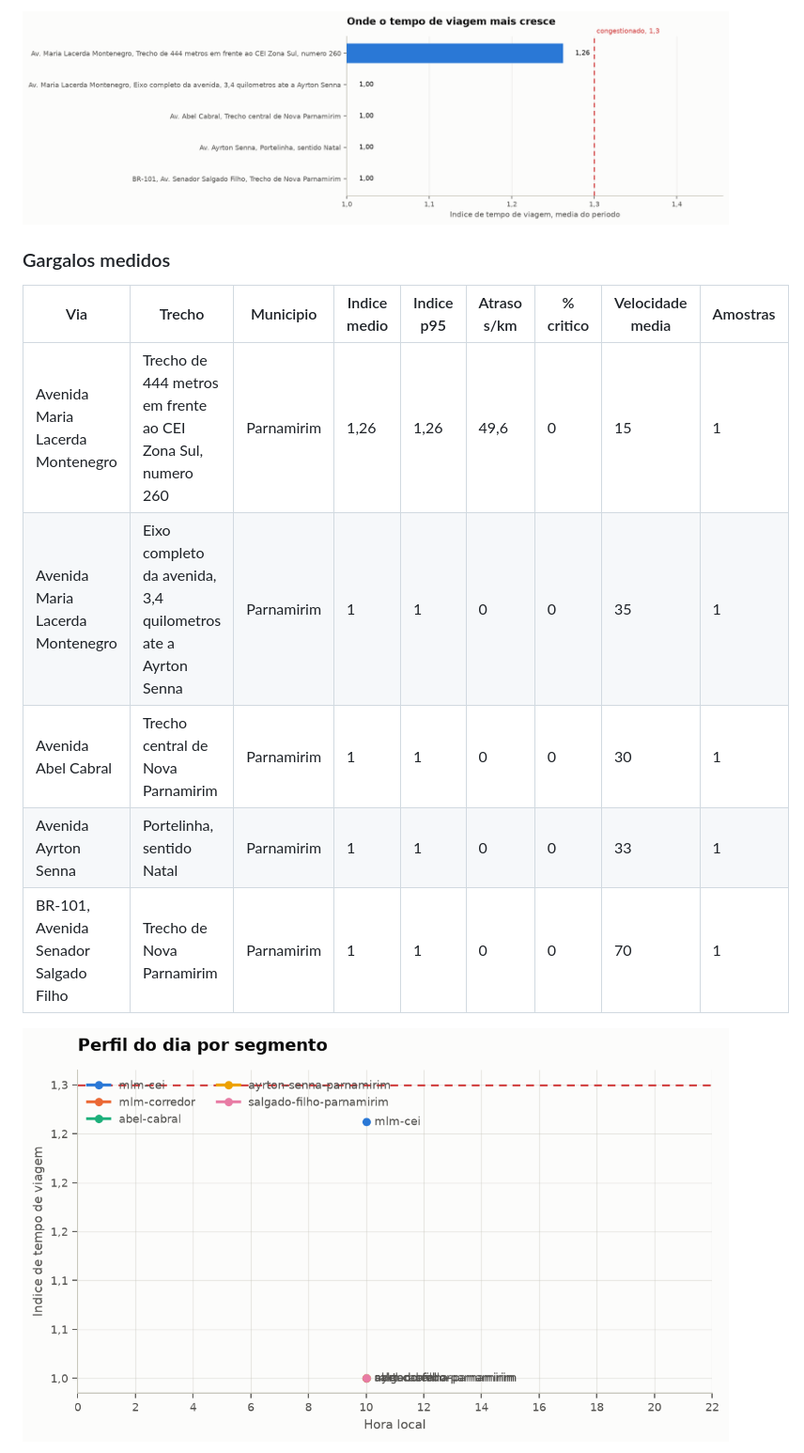
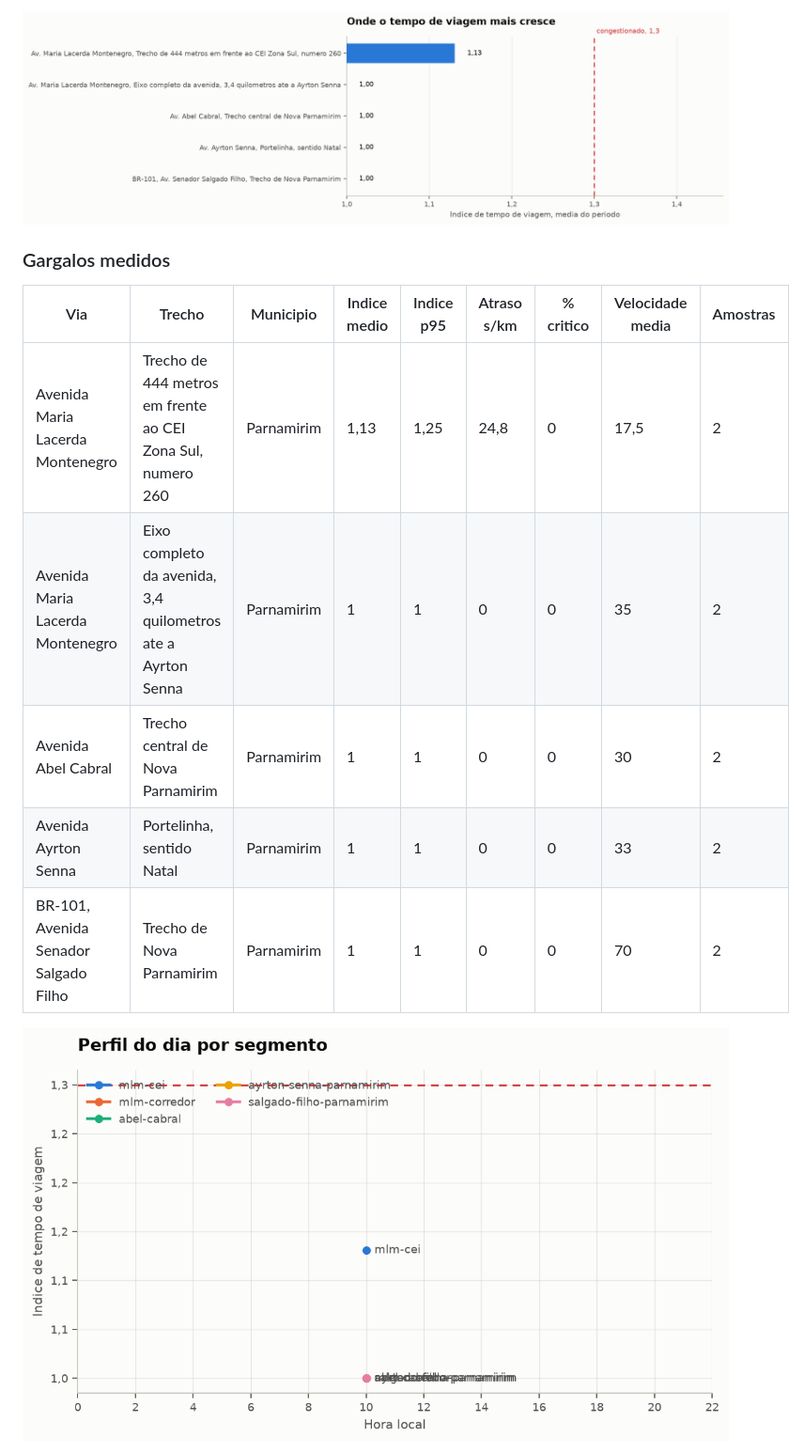
Before and after one commit to LucasSpinola/transito-rn, a Markdown page: README.md, the part around one of its changes. Shown at 94% size. Rendered like a GitHub page; pictures changed too: docs/figuras/perfil-horario.png, docs/figuras/ranking.png.

```diff
--- a/README.md
+++ b/README.md
@@ -50,11 +50,11 @@ Serie de 5 amostras em 5 segmentos, cobrindo 1 dia, de 2026-11-21 a 2026-11-21.
 
 | Via | Trecho | Municipio | Indice medio | Indice p95 | Atraso s/km | % critico | Velocidade media | Amostras |
 | --- | --- | --- | --- | --- | --- | --- | --- | --- |
-| Avenida Maria Lacerda Montenegro | Trecho de 444 metros em frente ao CEI Zona Sul, numero 260 | Parnamirim | 1,26 | 1,26 | 49,6 | 0 | 15 | 1 |
-| Avenida Maria Lacerda Montenegro | Eixo completo da avenida, 3,4 quilometros ate a Ayrton Senna | Parnamirim | 1 | 1 | 0 | 0 | 35 | 1 |
-| Avenida Abel Cabral | Trecho central de Nova Parnamirim | Parnamirim | 1 | 1 | 0 | 0 | 30 | 1 |
-| Avenida Ayrton Senna | Portelinha, sentido Natal | Parnamirim | 1 | 1 | 0 | 0 | 33 | 1 |
-| BR-101, Avenida Senador Salgado Filho | Trecho de Nova Parnamirim | Parnamirim | 1 | 1 | 0 | 0 | 70 | 1 |
+| Avenida Maria Lacerda Montenegro | Trecho de 444 metros em frente ao CEI Zona Sul, numero 260 | Parnamirim | 1,13 | 1,25 | 24,8 | 0 | 17,5 | 2 |
+| Avenida Maria Lacerda Montenegro | Eixo completo da avenida, 3,4 quilometros ate a Ayrton Senna | Parnamirim | 1 | 1 | 0 | 0 | 35 | 2 |
+| Avenida Abel Cabral | Trecho central de Nova Parnamirim | Parnamirim | 1 | 1 | 0 | 0 | 30 | 2 |
+| Avenida Ayrton Senna | Portelinha, sentido Natal | Parnamirim | 1 | 1 | 0 | 0 | 33 | 2 |
+| BR-101, Avenida Senador Salgado Filho | Trecho de Nova Parnamirim | Parnamirim | 1 | 1 | 0 | 0 | 70 | 2 |
 
 ![Perfil horario](docs/figuras/perfil-horario.png)
 
```
Also changed, not shown: other parts of README.md (+10 -5 lines), docs/achados.md (+14 -9 lines), docs/figuras/mapa-de-calor.png, 4 other files.
